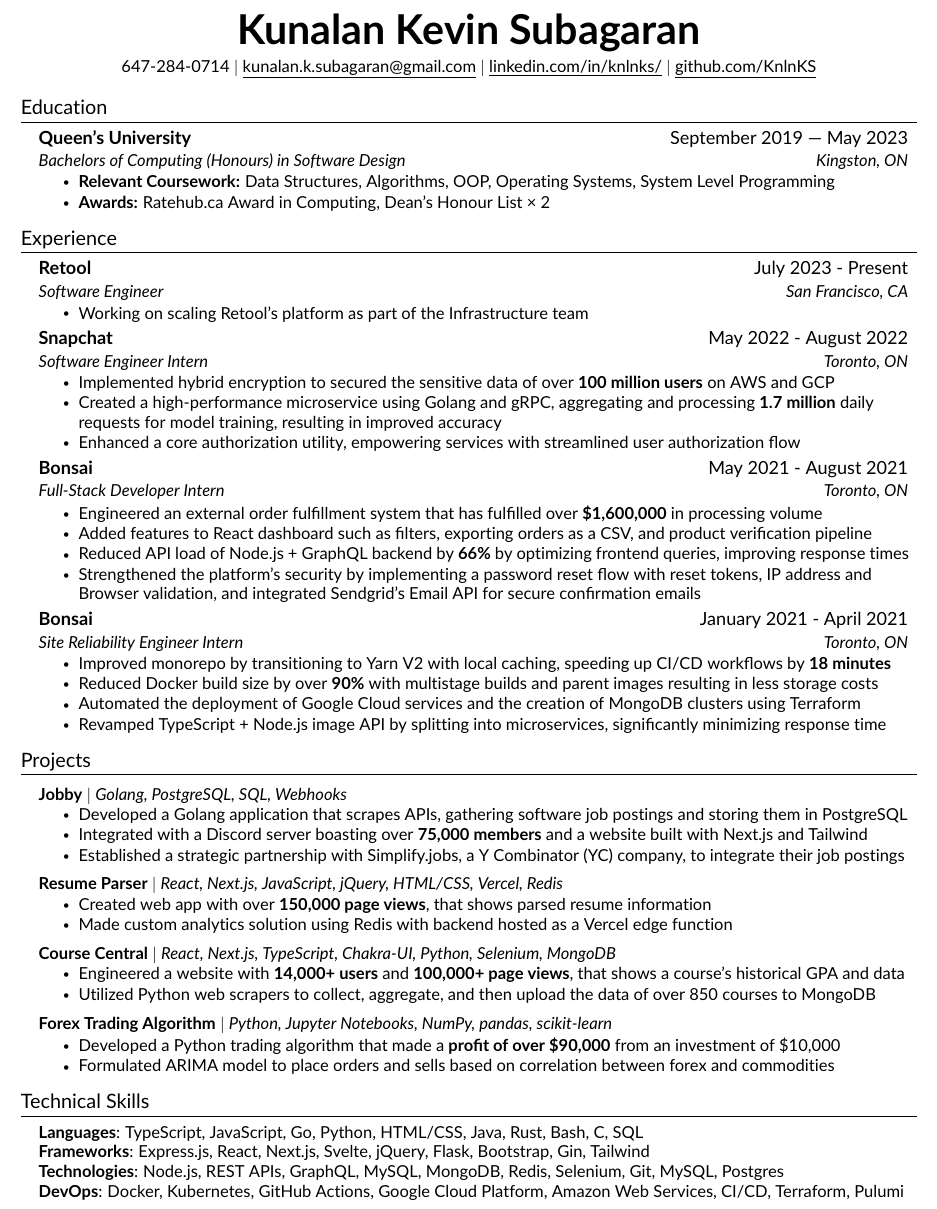
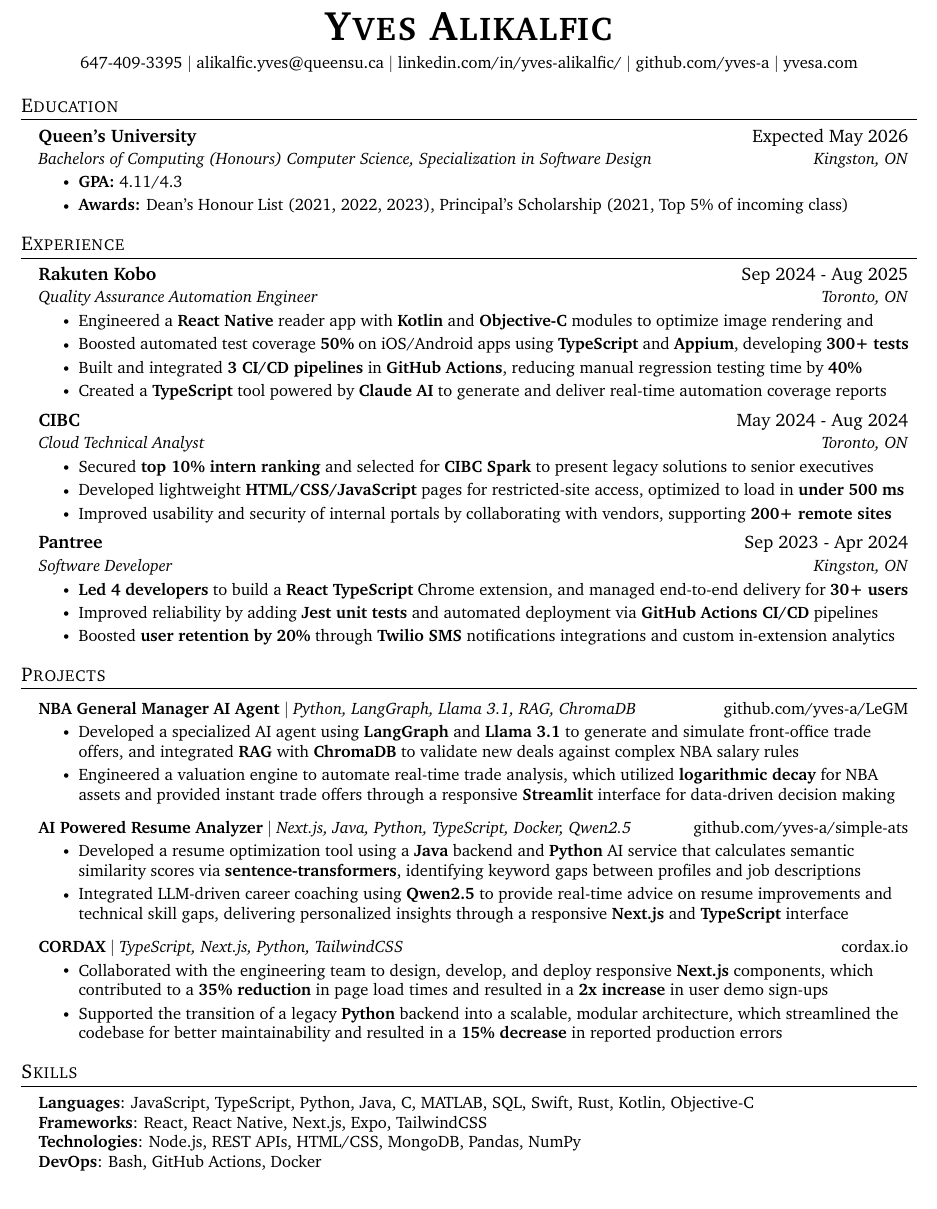
Before and after one commit to KnlnKS/resume, a LaTeX CV (resume.tex, which reads src/education.tex, src/experience.tex, src/heading.tex): part of the page, cut at the place of the change. Compiled offline with pdfLaTeX.

Commit message:
new resume format

```diff
--- a/resume.tex
+++ b/resume.tex
@@ -28,11 +28,11 @@
 % \usepackage[sfdefault]{noto-sans}
 % \usepackage[default]{sourcesanspro}
 % \usepackage{nunito}
-\usepackage[default]{lato}
+% \usepackage[default]{lato}
 
 % serif
 % \usepackage{CormorantGaramond}
-% \usepackage{charter}
+\usepackage{charter}
 
 
 \pagestyle{fancy}
--- a/src/education.tex
+++ b/src/education.tex
@@ -3,11 +3,11 @@
     \resumeSubHeadingListStart
 
     \resumeSubheading
-    {Queen's University}{September 2019 --- May 2023}
-    {Bachelors of Computing (Honours) in Software Design}{Kingston, ON}
+    {Queen's University}{Expected May 2026}
+    {Bachelors of Computing (Honours) Computer Science, Specialization in Software Design}{Kingston, ON}
     \resumeItemListStart
-        \resumeItem{\textbf{Relevant Coursework:} Data Structures, Algorithms, OOP, Operating Systems, System Level Programming}
-        \resumeItem{\textbf{Awards:} Ratehub.ca Award in Computing, Dean's Honour List × 2}
+        \resumeItem{\textbf{GPA:} 4.11/4.3}
+        \resumeItem{\textbf{Awards:} Dean’s Honour List (2021, 2022, 2023), Principal’s Scholarship (2021, Top 5\% of incoming class)}
     \resumeItemListEnd
 
     \resumeSubHeadingListEnd
--- a/src/experience.tex
+++ b/src/experience.tex
@@ -3,39 +3,31 @@
 \resumeSubHeadingListStart
 
     \resumeSubheading
-    {Retool}{July 2023 - Present}
-    {Software Engineer}{San Francisco, CA}
+    {Rakuten Kobo}{Sep 2024 - Aug 2025}
+    {Quality Assurance Automation Engineer}{Toronto, ON}
     \resumeItemListStart
-        \resumeItem{Working on scaling Retool's platform as part of the Infrastructure team}
+        \resumeItem{Engineered a \textbf{React Native} reader app with \textbf{Kotlin} and \textbf{Objective-C} modules to optimize image rendering and}
+        \resumeItem{Boosted automated test coverage \textbf{50\%} on iOS/Android apps using \textbf{TypeScript} and \textbf{Appium}, developing \textbf{300+ tests}}
+        \resumeItem{Built and integrated \textbf{3 CI/CD pipelines} in \textbf{GitHub Actions}, reducing manual regression testing time by \textbf{40\%}}
+        \resumeItem{Created a \textbf{TypeScript} tool powered by \textbf{Claude AI} to generate and deliver real-time automation coverage reports}
     \resumeItemListEnd
 
     \resumeSubheading
-    {Snapchat}{May 2022 - August 2022}
-    {Software Engineer Intern}{Toronto, ON}
+    {CIBC}{May 2024 - Aug 2024}
+    {Cloud Technical Analyst}{Toronto, ON}
     \resumeItemListStart
-        \resumeItem{Implemented hybrid encryption to secured the sensitive data of over \textbf{100 million users} on AWS and GCP}
-        \resumeItem{Created a high-performance microservice using Golang and gRPC, aggregating and processing \textbf{1.7 million} daily requests for model training, resulting in improved accuracy}
-        \resumeItem{Enhanced a core authorization utility, empowering services with streamlined user authorization flow}
+        \resumeItem{Secured \textbf{top 10\% intern ranking} and selected for \textbf{CIBC Spark} to present legacy solutions to senior executives}
+        \resumeItem{Developed lightweight \textbf{HTML/CSS/JavaScript} pages for restricted-site access, optimized to load in \textbf{under 500 ms}}
+        \resumeItem{Improved usability and security of internal portals by collaborating with vendors, supporting \textbf{200+ remote sites}}
     \resumeItemListEnd
 
     \resumeSubheading
-    {Bonsai}{May 2021 - August 2021}
-    {Full-Stack Developer Intern}{Toronto, ON}
+    {Pantree}{Sep 2023 - Apr 2024}
+    {Software Developer}{Kingston, ON}
     \resumeItemListStart
-        \resumeItem{Engineered an external order fulfillment system that has fulfilled over \textbf{\$1,600,000} in processing volume}
-        \resumeItem{Added features to React dashboard such as filters, exporting orders as a CSV, and product verification pipeline}
-        \resumeItem{Reduced API load of Node.js + GraphQL backend by \textbf{66\%} by optimizing frontend queries, improving response times}
-        \resumeItem{Strengthened the platform's security by implementing a password reset flow with reset tokens, IP address and Browser validation, and integrated Sendgrid's Email API for secure confirmation emails}
-    \resumeItemListEnd
-
-    \resumeSubheading
-    {Bonsai}{January 2021 - April 2021}
-    {Site Reliability Engineer Intern}{Toronto, ON}
-    \resumeItemListStart
-        \resumeItem{Improved monorepo by transitioning to Yarn V2 with local caching, speeding up CI/CD workflows by \textbf{18 minutes}}
-        \resumeItem{Reduced Docker build size by over \textbf{90\%} with multistage builds and parent images resulting in less storage costs}
-        \resumeItem{Automated the deployment of Google Cloud services and the creation of MongoDB clusters using Terraform}
-        \resumeItem{Revamped TypeScript + Node.js image API by splitting into microservices, significantly minimizing response time}
+      \resumeItem{\textbf{Led 4 developers} to build a \textbf{React TypeScript} Chrome extension, and managed end-to-end delivery for \textbf{30+ users}}
+      \resumeItem{Improved reliability by adding \textbf{Jest unit tests} and automated deployment via \textbf{GitHub Actions CI/CD} pipelines}
+      \resumeItem{Boosted \textbf{user retention by 20\%} through \textbf{Twilio SMS} notifications integrations and custom in-extension analytics}
     \resumeItemListEnd
 
 \resumeSubHeadingListEnd
--- a/src/heading.tex
+++ b/src/heading.tex
@@ -1,8 +1,9 @@
 %----------HEADING----------
 \begin{center}
-	\textbf{\Huge \scshape Kunalan Kevin Subagaran} \\ \vspace{5pt}
-	\small 647-284-0714 $|$
-    \href{kunalan.k.subagaran@gmail.com}{\underline{kunalan.k.subagaran@gmail.com}} $|$
-	\href{https://www.linkedin.com/in/knlnks/}{\underline{linkedin.com/in/knlnks/}} $|$
-	\href{https://github.com/KnlnKS}{\underline{github.com/KnlnKS}}
+	\textbf{\Huge \scshape Yves Alikalfic} \\ \vspace{5pt}
+	\small 647-409-3395 $|$
+    \href{alikalfic.yves@queensu.ca}{alikalfic.yves@queensu.ca} $|$
+	\href{https://www.linkedin.com/in/yves-alikalfic/}{linkedin.com/in/yves-alikalfic/} $|$
+	\href{https://github.com/yves-a}{github.com/yves-a} $|$
+	\href{https://yvesa.com}{yvesa.com}
 \end{center}
--- a/src/projects.tex
+++ b/src/projects.tex
@@ -3,32 +3,26 @@
 \resumeSubHeadingListStart
 
     \resumeProjectHeading
-    {\textbf{Jobby} $|$ \emph{Golang, PostgreSQL, SQL, Webhooks}}{}
+    {\textbf{NBA General Manager AI Agent} $|$ \emph{Python, LangGraph, Llama 3.1, RAG, ChromaDB}}{{\small \href{https://github.com/yves-a/LeGM}{github.com/yves-a/LeGM}}}
     \resumeItemListStart
-        \resumeItem {Developed a Golang application that scrapes APIs, gathering software job postings and storing them in PostgreSQL}
-        \resumeItem{Integrated with a Discord server boasting over \textbf{75,000 members} and a website built with Next.js and Tailwind}
-        \resumeItem{Established a strategic partnership with Simplify.jobs, a Y Combinator (YC) company, to integrate their job postings}
+        \resumeItem{Developed a specialized AI agent using \textbf{LangGraph} and \textbf{Llama 3.1} to generate and simulate front-office trade offers, and integrated \textbf{RAG} with \textbf{ChromaDB} to validate new deals against complex NBA salary rules}
+        \resumeItem{Engineered a valuation engine to automate real-time trade analysis, which utilized \textbf{logarithmic decay} for NBA assets and provided instant trade offers through a responsive \textbf{Streamlit} interface for data-driven decision making}
     \resumeItemListEnd
 
     \resumeProjectHeading
-    {\textbf{Resume Parser} $|$ \emph{React, Next.js, JavaScript, jQuery, HTML/CSS, Vercel, Redis}}{}
+    {\textbf{AI Powered Resume Analyzer} $|$ \emph{Next.js, Java, Python, TypeScript, Docker, Qwen2.5}}{{\small \href{https://github.com/yves-a/simple-ats}{github.com/yves-a/simple-ats}}}
     \resumeItemListStart
-        \resumeItem{Created web app with over \textbf{150,000 page views}, that shows parsed resume information}
-        \resumeItem{Made custom analytics solution using Redis with backend hosted as a Vercel edge function}
+        \resumeItem{Developed a resume optimization tool using a \textbf{Java} backend and \textbf{Python} AI service that calculates semantic similarity scores via \textbf{sentence-transformers}, identifying keyword gaps between profiles and job descriptions}
+        \resumeItem{Integrated LLM-driven career coaching using \textbf{Qwen2.5} to provide real-time advice on resume improvements and technical skill gaps, delivering personalized insights through a responsive \textbf{Next.js} and \textbf{TypeScript} interface}
     \resumeItemListEnd
 
     \resumeProjectHeading
-    {\textbf{Course Central} $|$ \emph{React, Next.js, TypeScript, Chakra-UI, Python, Selenium, MongoDB}}{}
+    {\textbf{CORDAX} $|$ \emph{TypeScript, Next.js, Python, TailwindCSS}}{{\small \href{https://cordax.io/}{cordax.io}}}
     \resumeItemListStart
-        \resumeItem{Engineered a website with \textbf{14,000+ users} and \textbf{100,000+ page views}, that shows a course's historical GPA and data}
-        \resumeItem{Utilized Python web scrapers to collect, aggregate, and then upload the data of over 850 courses to MongoDB}
+        \resumeItem{Collaborated with the engineering team to design, develop, and deploy responsive \textbf{Next.js} components, which contributed to a \textbf{35\% reduction} in page load times and resulted in a \textbf{2x increase} in user demo sign-ups}
+        \resumeItem{Supported the transition of a legacy \textbf{Python} backend into a scalable, modular architecture, which streamlined the codebase for better maintainability and resulted in a \textbf{15\% decrease} in reported production errors}
     \resumeItemListEnd
 
-    \resumeProjectHeading
-    {\textbf{Forex Trading Algorithm} $|$ \emph{Python, Jupyter Notebooks, NumPy, pandas, scikit-learn}}{}
-    \resumeItemListStart
-        \resumeItem{Developed a Python trading algorithm that made a \textbf{profit of over \$90,000} from an investment of \$10,000}
-        \resumeItem{Formulated ARIMA model to place orders and sells based on correlation between forex and commodities}
-    \resumeItemListEnd
+
 
 \resumeSubHeadingListEnd
--- a/src/skills.tex
+++ b/src/skills.tex
@@ -1,10 +1,10 @@
 %-----------PROGRAMMING SKILLS-----------
-\section{Technical Skills}
+\section{Skills}
     \begin{itemize}[leftmargin=0.15in, label={}]
 	\small{\item{
-		\textbf{Languages}{: TypeScript, JavaScript, Go, Python, HTML/CSS, Java, Rust, Bash, C,  SQL} \\
-		\textbf{Frameworks}{: Express.js, React, Next.js, Svelte, jQuery, Flask, Bootstrap, Gin, Tailwind} \\
-		\textbf{Technologies}{: Node.js, REST APIs, GraphQL, MySQL, MongoDB, Redis, Selenium, Git, MySQL, Postgres} \\
-		\textbf{DevOps}{: Docker, Kubernetes, GitHub Actions, Google Cloud Platform, Amazon Web Services, CI/CD, Terraform, Pulumi}
+		\textbf{Languages}{: JavaScript, TypeScript, Python, Java, C, MATLAB, SQL, Swift, Rust, Kotlin, Objective-C} \\
+		\textbf{Frameworks}{: React, React Native, Next.js, Expo, TailwindCSS} \\
+		\textbf{Technologies}{: Node.js, REST APIs, HTML/CSS, MongoDB, Pandas, NumPy} \\
+		\textbf{DevOps}{: Bash, GitHub Actions, Docker}
 	}}
     \end{itemize}
```
Also changed, not shown: .github/workflows/main.yml (+3 -3 lines), Kunalan_Kevin_Subagaran_Resume.pdf (deleted), README.md, resume.tex (15 more changed lines), 2 other files.
